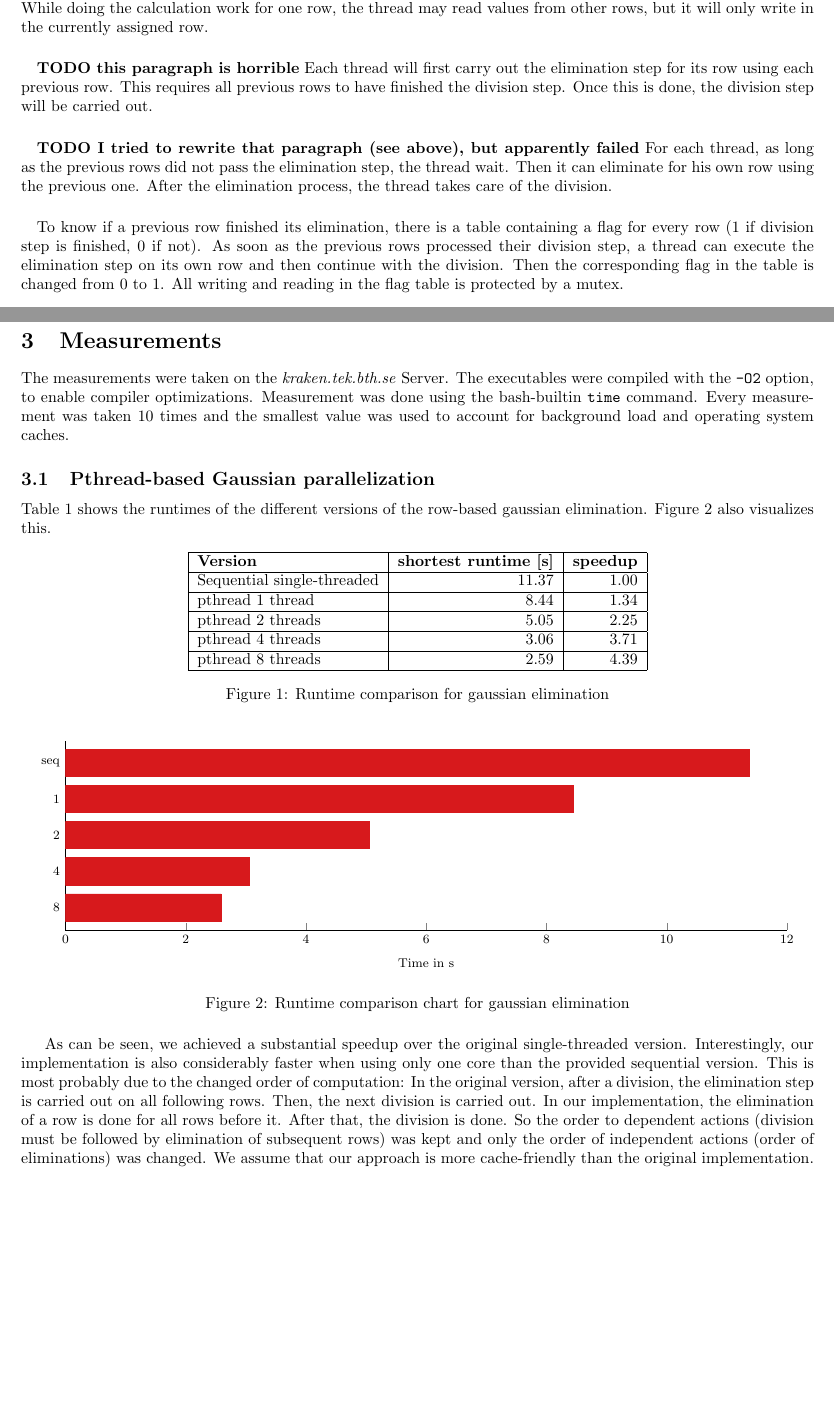
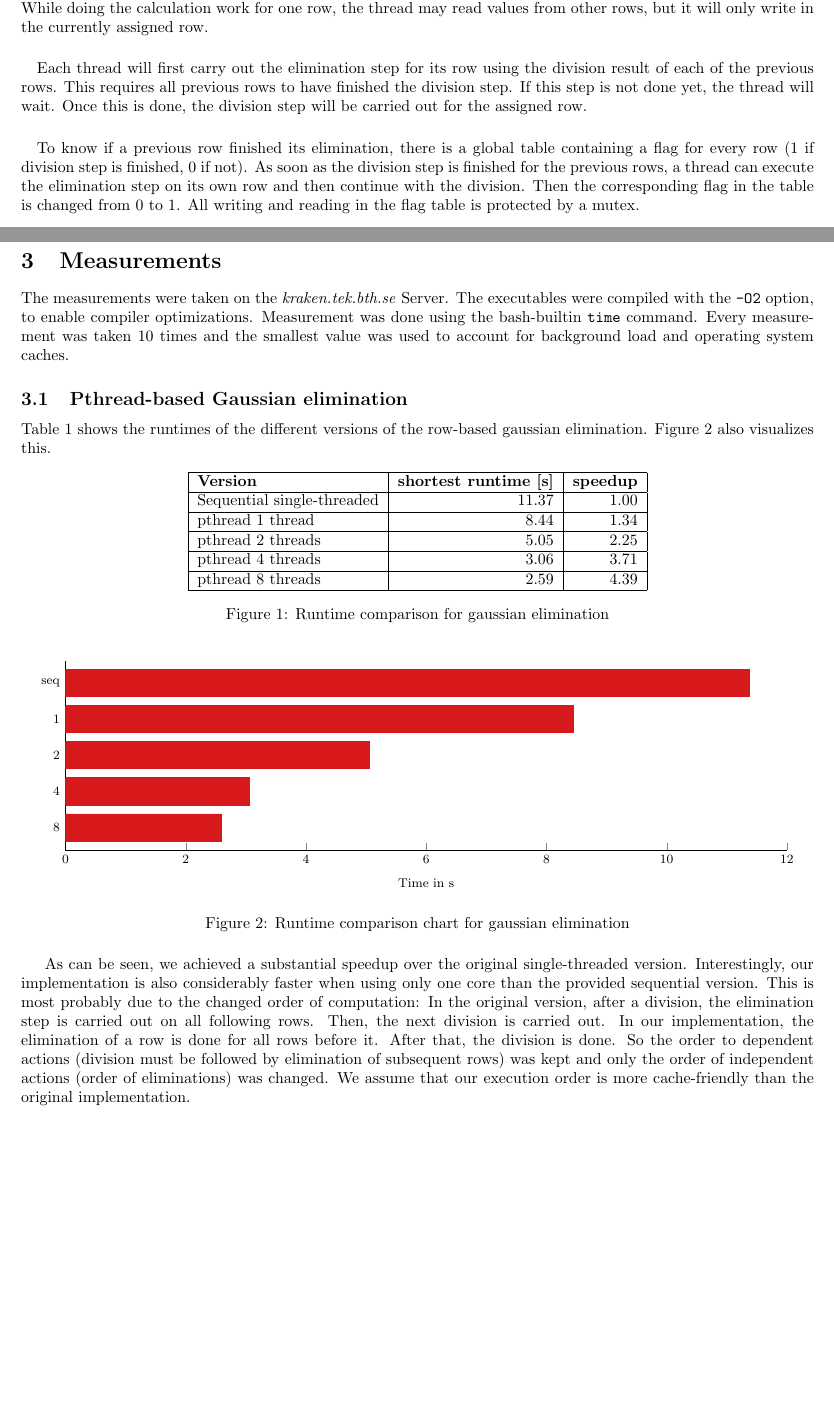
Before and after one commit to Eki474/DV2544-ass1-MPI, a LaTeX document (ass2-pthread/ass2-pthread-report.tex): two parts of pages 1 and 2 of 2, joined at a grey line, cut so that both start at the same text, the shorter picture padded with empty space. Compiled offline with pdfLaTeX.

Commit message:
some rather small changes

```diff
--- a/ass2-pthread/ass2-pthread-report.tex
+++ b/ass2-pthread/ass2-pthread-report.tex
@@ -15,7 +15,7 @@
 \definecolor{copyBack}{HTML}{FDAE61}
 
 %opening
-\title{Multiprocessor Systems - Assignment II (Pthread)}
+\title{Multiprocessor Systems - Assignment II (pthread)}
 \author{Adrian Holfter, Lucie Labadie}
 
 \begin{document}
@@ -37,11 +37,9 @@
 
 \paragraph{} We restructured the implementation a bit in a way that a thread will always be responsible for one row at a time. While doing the calculation work for one row, the thread may read values from other rows, but it will only write in the currently assigned row.
 
-\paragraph{} \textbf{TODO this paragraph is horrible} Each thread will first carry out the elimination step for its row using each previous row. This requires all previous rows to have finished the division step. Once this is done, the division step will be carried out.
+\paragraph{} Each thread will first carry out the elimination step for its row using the division result of each of the previous rows. This requires all previous rows to have finished the division step. If this step is not done yet, the thread will wait. Once this is done, the division step will be carried out for the assigned row.
 
-\paragraph{} \textbf{TODO I tried to rewrite that paragraph (see above), but apparently failed} For each thread, as long as the previous rows did not pass the elimination step, the thread wait. Then it can eliminate for his own row using the previous one. After the elimination process, the thread takes care of the division.
-
-\paragraph{} To know if a previous row finished its elimination, there is a table containing a flag for every row ($1$ if division step is finished, $0$ if not). As soon as the previous rows processed their division step, a thread can execute the elimination step on its own row and then continue with the division. Then the corresponding flag in the table is changed from $0$ to $1$. All writing and reading in the flag table is protected by a mutex.
+\paragraph{} To know if a previous row finished its elimination, there is a global table containing a flag for every row ($1$ if division step is finished, $0$ if not). As soon as the division step is finished for the previous rows, a thread can execute the elimination step on its own row and then continue with the division. Then the corresponding flag in the table is changed from $0$ to $1$. All writing and reading in the flag table is protected by a mutex.
 
 \paragraph{} We used one global condition variable to implement the waiting for the completion of a row. As soon as a row is completely finished and the corresponding flag is set in the table, all waiting threads are woken up to re-evaluate their waiting condition (checking a flag in the flag table). This means that a waiting thread will be woken up by \emph{any} finished row, not only by the one it is waiting for. However, we thought this is still more elegant than having one condition variable per row.
 
@@ -51,7 +49,7 @@
 
 The measurements were taken on the \emph{kraken.tek.bth.se} Server. The executables were compiled with the \texttt{-O2} option, to enable compiler optimizations. Measurement was done using the bash-builtin \texttt{time} command. Every measurement was taken 10 times and the smallest value was used to account for background load and operating system caches.
 
-\subsection{Pthread-based Gaussian parallelization}
+\subsection{Pthread-based Gaussian elimination}
 
 Table \ref{tab:gauss-runtime} shows the runtimes of the different versions of the row-based gaussian elimination. Figure \ref{fig:gauss-chart} also visualizes this.
 
@@ -115,7 +113,7 @@ Table \ref{tab:gauss-runtime} shows the runtimes of the different versions of th
 As can be seen, we achieved a substantial speedup over the original single-threaded version.
 Interestingly, our implementation is also considerably faster when using only one core than the provided sequential version.
 This is most probably due to the changed order of computation: In the original version, after a division, the elimination step is carried out on all following rows. Then, the next division is carried out. In our implementation, the elimination of a row is done for all rows before it. After that, the division is done. So the order to dependent actions (division must be followed by elimination of subsequent rows) was kept and only the order of independent actions (order of eliminations) was changed.
-We assume that our approach is more cache-friendly than the original implementation.
+We assume that our execution order is more cache-friendly than the original implementation.
 
 \FloatBarrier
 \clearpage
```
